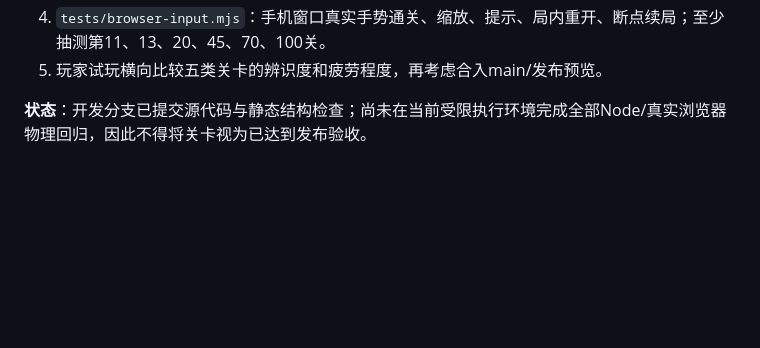
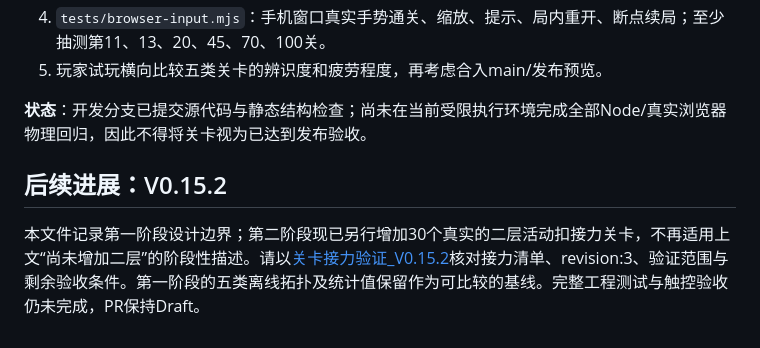
Before and after one commit to BaiMaGod/zhuanshouzhuo, a Markdown page: docs/关卡机关多样化_V0.15.1.md, the part around the change. Drawn GitHub-style; blank space fills up the shorter version.

Commit message:
docs(levels): cross-reference 30 verified relays added after motif phase

```diff
--- a/docs/关卡机关多样化_V0.15.1.md
+++ b/docs/关卡机关多样化_V0.15.1.md
@@ -46,3 +46,8 @@ V0.14 生成器将三色六角格中的一类单元选为中心，并将这些
 5. 玩家试玩横向比较五类关卡的辨识度和疲劳程度，再考虑合入main/发布预览。
 
 **状态**：开发分支已提交源代码与静态结构检查；尚未在当前受限执行环境完成全部Node/真实浏览器物理回归，因此不得将关卡视为已达到发布验收。
+
+
+## 后续进展：V0.15.2
+
+本文件记录第一阶段设计边界；第二阶段现已另行增加30个真实的二层活动扣接力关卡，不再适用上文“尚未增加二层”的阶段性描述。请以[关卡接力验证_V0.15.2](关卡接力验证_V0.15.2.md)核对接力清单、revision:3、验证范围与剩余验收条件。第一阶段的五类离线拓扑及统计值保留作为可比较的基线。完整工程测试与触控验收仍未完成，PR保持Draft。
```
